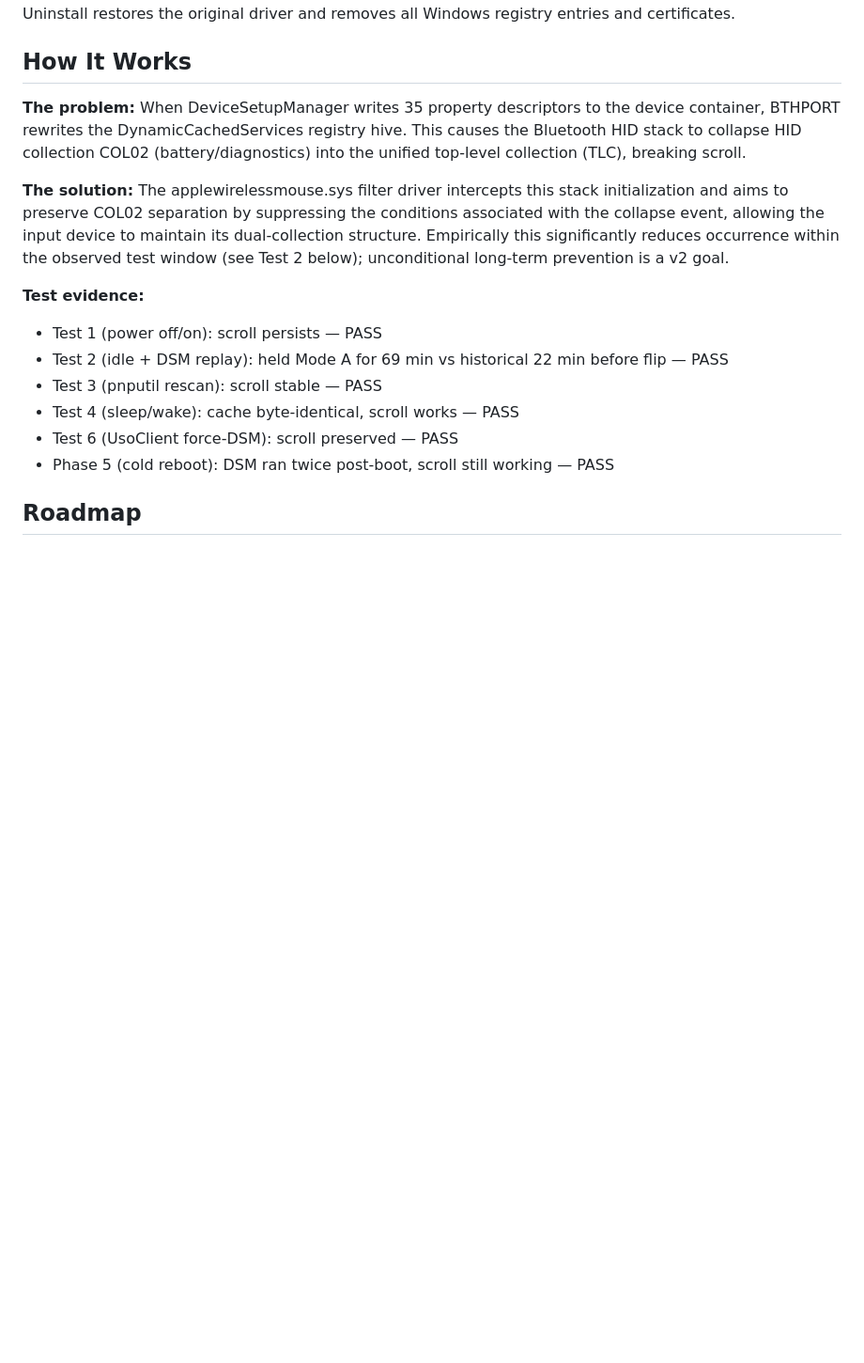
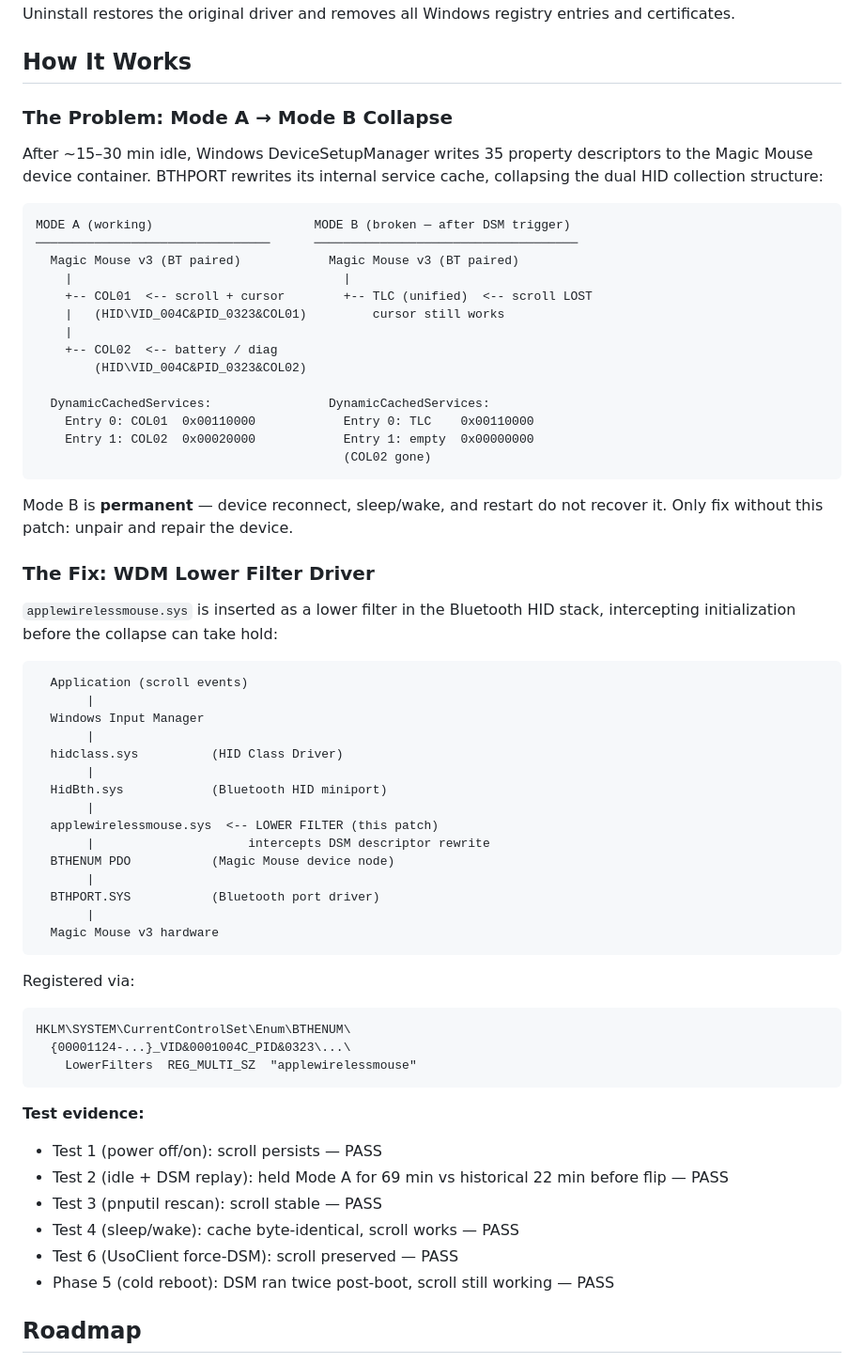
Before and after one commit to LesleyMurfin/magic-mouse-v3-windows-fix, a Markdown page: README.md, the part around the change. Shown at 94% size. Rendered like a GitHub page; blank space fills up the shorter version.

Commit message:
docs: add ASCII diagrams to README How It Works section
- Mode A vs Mode B side-by-side ASCII showing COL01/COL02 structure
  vs collapsed TLC, with DynamicCachedServices registry state
- Driver stack ASCII showing filter position between HidBth and BTHENUM
- Registry path for LowerFilters registration

Co-Authored-By: Claude Sonnet 4.6 <noreply@anthropic.com>

````diff
--- a/README.md
+++ b/README.md
@@ -117,9 +117,61 @@ Uninstall restores the original driver and removes all Windows registry entries
 
 ## How It Works
 
-**The problem:** When DeviceSetupManager writes 35 property descriptors to the device container, BTHPORT rewrites the DynamicCachedServices registry hive. This causes the Bluetooth HID stack to collapse HID collection COL02 (battery/diagnostics) into the unified top-level collection (TLC), breaking scroll.
+### The Problem: Mode A → Mode B Collapse
 
-**The solution:** The applewirelessmouse.sys filter driver intercepts this stack initialization and aims to preserve COL02 separation by suppressing the conditions associated with the collapse event, allowing the input device to maintain its dual-collection structure. Empirically this significantly reduces occurrence within the observed test window (see Test 2 below); unconditional long-term prevention is a v2 goal.
+After ~15–30 min idle, Windows DeviceSetupManager writes 35 property descriptors to the
+Magic Mouse device container. BTHPORT rewrites its internal service cache, collapsing the
+dual HID collection structure:
+
+```
+MODE A (working)                      MODE B (broken — after DSM trigger)
+────────────────────────────────      ────────────────────────────────────
+  Magic Mouse v3 (BT paired)            Magic Mouse v3 (BT paired)
+    |                                     |
+    +-- COL01  <-- scroll + cursor        +-- TLC (unified)  <-- scroll LOST
+    |   (HID\VID_004C&PID_0323&COL01)         cursor still works
+    |
+    +-- COL02  <-- battery / diag
+        (HID\VID_004C&PID_0323&COL02)
+
+  DynamicCachedServices:                DynamicCachedServices:
+    Entry 0: COL01  0x00110000            Entry 0: TLC    0x00110000
+    Entry 1: COL02  0x00020000            Entry 1: empty  0x00000000
+                                          (COL02 gone)
+```
+
+Mode B is **permanent** — device reconnect, sleep/wake, and restart do not recover it.
+Only fix without this patch: unpair and repair the device.
+
+### The Fix: WDM Lower Filter Driver
+
+`applewirelessmouse.sys` is inserted as a lower filter in the Bluetooth HID stack,
+intercepting initialization before the collapse can take hold:
+
+```
+  Application (scroll events)
+       |
+  Windows Input Manager
+       |
+  hidclass.sys          (HID Class Driver)
+       |
+  HidBth.sys            (Bluetooth HID miniport)
+       |
+  applewirelessmouse.sys  <-- LOWER FILTER (this patch)
+       |                     intercepts DSM descriptor rewrite
+  BTHENUM PDO           (Magic Mouse device node)
+       |
+  BTHPORT.SYS           (Bluetooth port driver)
+       |
+  Magic Mouse v3 hardware
+```
+
+Registered via:
+```
+HKLM\SYSTEM\CurrentControlSet\Enum\BTHENUM\
+  {00001124-...}_VID&0001004C_PID&0323\...\
+    LowerFilters  REG_MULTI_SZ  "applewirelessmouse"
+```
 
 **Test evidence:**
 - Test 1 (power off/on): scroll persists — PASS
````
